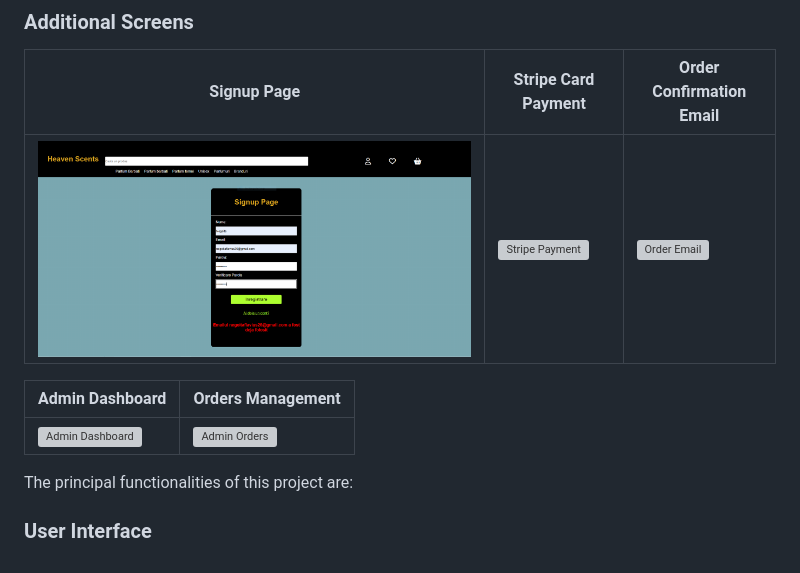
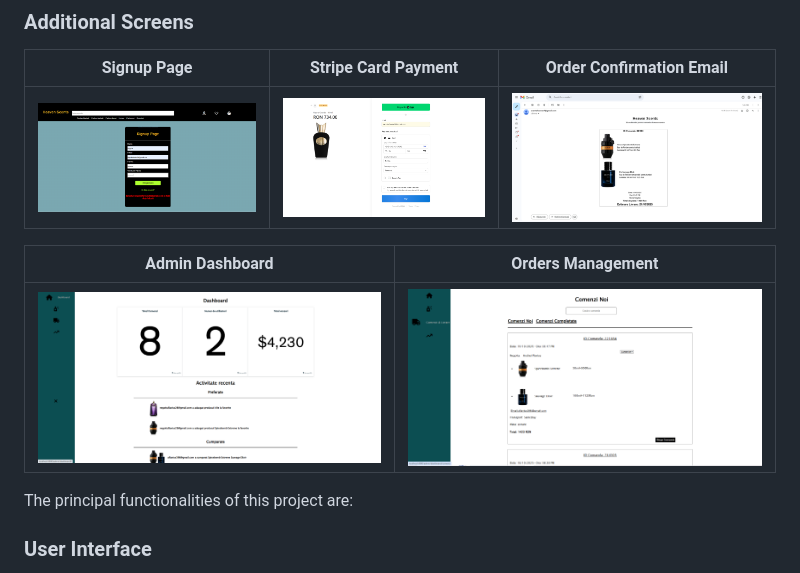
Before and after one commit to negoitaflavius26-cpu/Heaven-Scents, a Markdown page: README.md, the part around the change. Rendered like a GitHub page; grey boxes are pictures that could not be loaded.

Commit message:
Fix image file casing in README
Updated image file references to use consistent casing.

```diff
--- a/README.md
+++ b/README.md
@@ -8,11 +8,11 @@ It provides a clean interface that serves both **admin** and **user** roles, off
 ### Additional Screens
 | Signup Page | Stripe Card Payment | Order Confirmation Email |
 |--------------|--------------------|---------------------------|
-| ![Signup Page](./screenshots/sign_up.PNG) | ![Stripe Payment](./screenshots/stripe_card.png) | ![Order Email](./screenshots/email_order.png) |
+| ![Signup Page](./screenshots/sign_up.PNG) | ![Stripe Payment](./screenshots/stripe_card.PNG) | ![Order Email](./screenshots/email_order.PNG) |
 
 | Admin Dashboard | Orders Management |
 |-----------------|-------------------|
-| ![Admin Dashboard](./screenshots/dashboard_admin.png) | ![Admin Orders](./screenshots/orders_admin.png) |
+| ![Admin Dashboard](./screenshots/dashboard_admin.PNG) | ![Admin Orders](./screenshots/orders_admin.PNG) |
 
 The principal functionalities of this project are:
 
```
